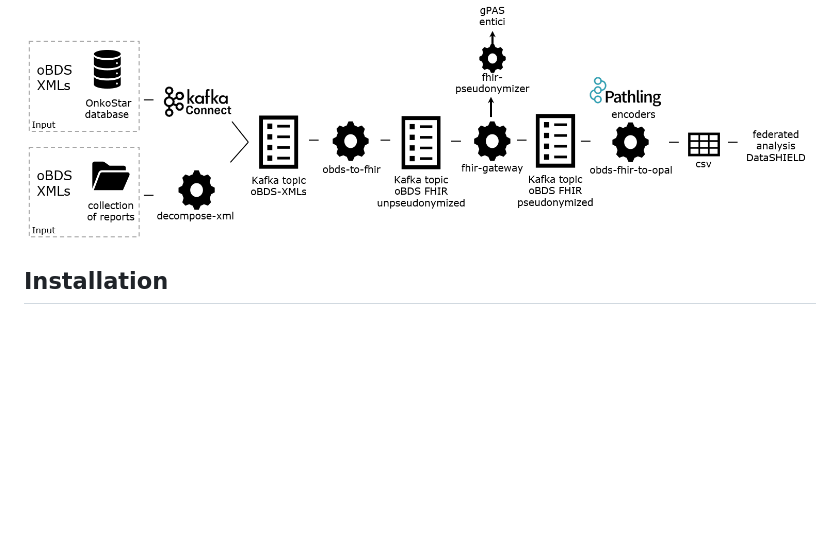
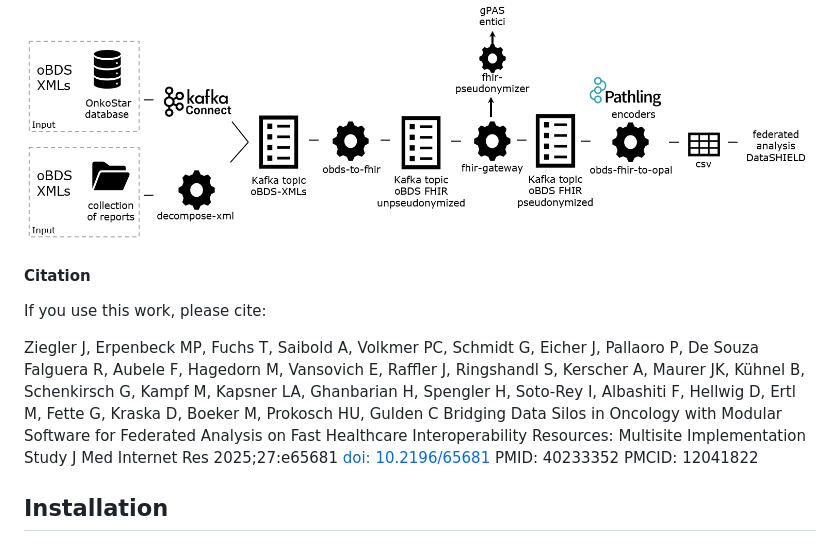
Before and after one commit to bzkf/onco-analytics-on-fhir, a Markdown page: docker-compose/README.md, the part around the change. Drawn GitHub-style; blank space fills up the shorter version.

Commit message:
citeation in readme in docker compose

```diff
--- a/docker-compose/README.md
+++ b/docker-compose/README.md
@@ -1,6 +1,14 @@
 # onco-analytics-on-fhir Docker Compose Version
 
 ![Figure Modular Pipeline](../img/fig1.png)
+
+#### Citation
+If you use this work, please cite:
+
+Ziegler J, Erpenbeck MP, Fuchs T, Saibold A, Volkmer PC, Schmidt G, Eicher J, Pallaoro P, De Souza Falguera R, Aubele F, Hagedorn M, Vansovich E, Raffler J, Ringshandl S, Kerscher A, Maurer JK, Kühnel B, Schenkirsch G, Kampf M, Kapsner LA, Ghanbarian H, Spengler H, Soto-Rey I, Albashiti F, Hellwig D, Ertl M, Fette G, Kraska D, Boeker M, Prokosch HU, Gulden C
+Bridging Data Silos in Oncology with Modular Software for Federated Analysis on Fast Healthcare Interoperability Resources: Multisite Implementation Study
+J Med Internet Res 2025;27:e65681
+[doi: 10.2196/65681](https://doi.org/10.2196/65681) PMID: 40233352 PMCID: 12041822
 
 ## Installation
 
```
